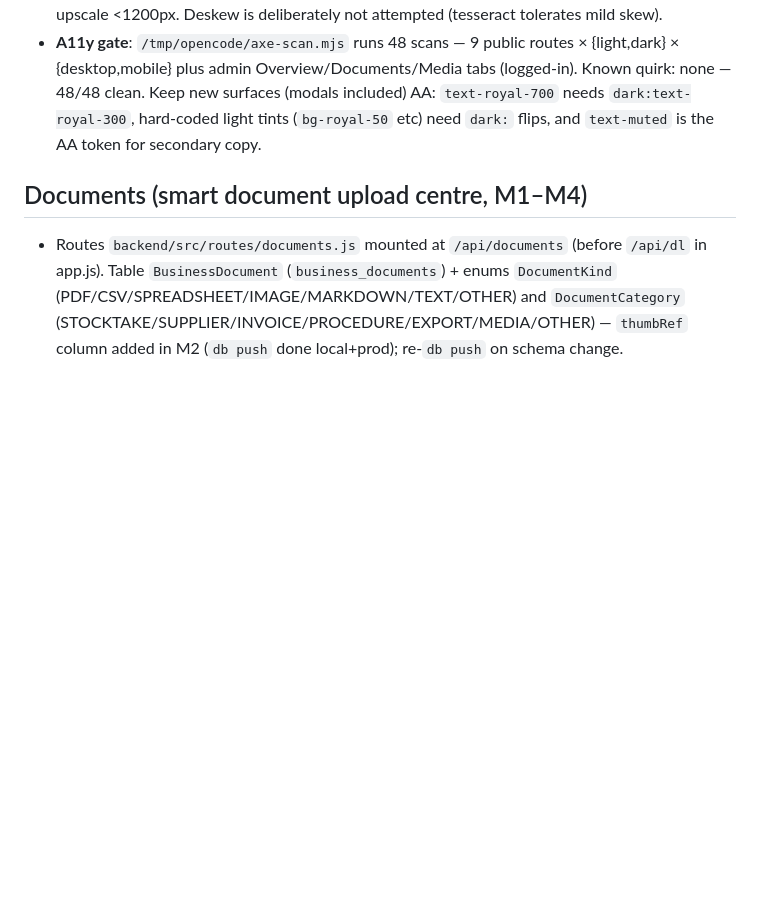
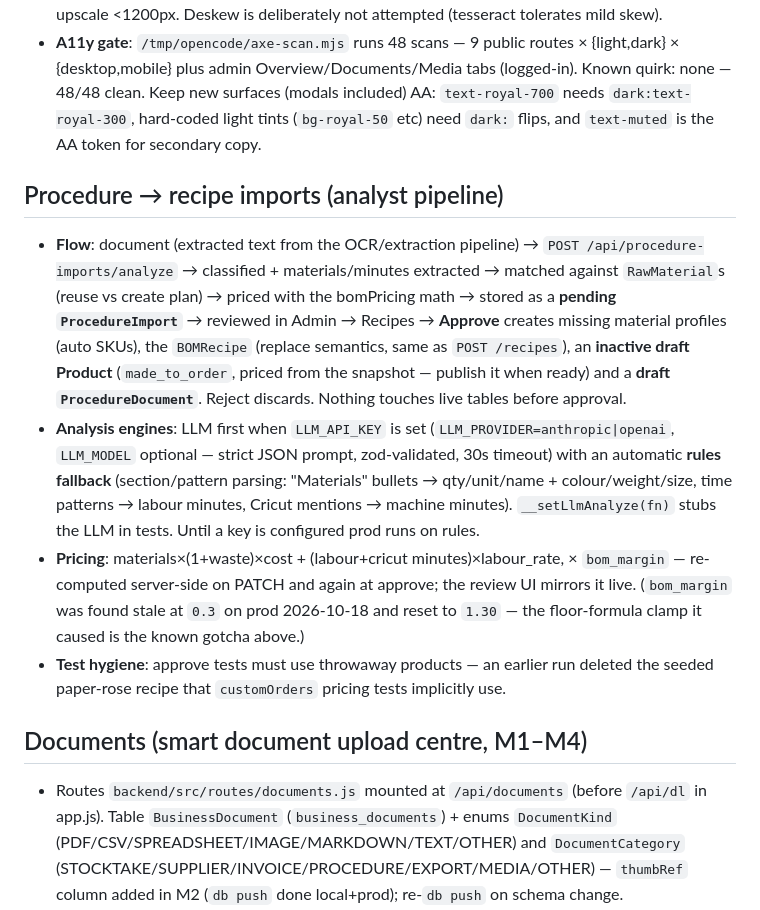
Before and after one commit to ausgreekdev-cpu/Krystals-Flower-Kreations, a Markdown page: AGENTS.md, the part around the change. GitHub-like rendering; blank space fills up the shorter version.

Commit message:
docs: procedure→recipe import pipeline (engines, approve semantics, margin fix)

```diff
--- a/AGENTS.md
+++ b/AGENTS.md
@@ -140,6 +140,13 @@ npm run build       # Vite build + PWA
 - **Scanner & OCR**: `ScannerModal` (getUserMedia → capture → rotate/crop via react-easy-crop → upload as document → auto-OCR; capture-attributed file input fallback). `OcrDrawer` shows/edits `extractedText` (PATCH), confidence + `ocrAt`, re-run, `.txt` export. Batch OCR queues sequentially over un-OCR'd IMAGE/PDF rows (`hasText` flag on list rows); `document_ocr` limit is 60/10min. `prepareForOcr` (services/ocr.js) preprocesses scans: trim borders, greyscale (`toColourspace('b-w')` — `.grayscale()` is a no-op in this sharp build), normalise, sharpen, 2× upscale <1200px. Deskew is deliberately not attempted (tesseract tolerates mild skew).
 - **A11y gate**: `/tmp/opencode/axe-scan.mjs` runs 48 scans — 9 public routes × {light,dark} × {desktop,mobile} plus admin Overview/Documents/Media tabs (logged-in). Known quirk: none — 48/48 clean. Keep new surfaces (modals included) AA: `text-royal-700` needs `dark:text-royal-300`, hard-coded light tints (`bg-royal-50` etc) need `dark:` flips, and `text-muted` is the AA token for secondary copy.
 
+## Procedure → recipe imports (analyst pipeline)
+
+- **Flow**: document (extracted text from the OCR/extraction pipeline) → `POST /api/procedure-imports/analyze` → classified + materials/minutes extracted → matched against `RawMaterial`s (reuse vs create plan) → priced with the bomPricing math → stored as a **pending `ProcedureImport`** → reviewed in Admin → Recipes → **Approve** creates missing material profiles (auto SKUs), the `BOMRecipe` (replace semantics, same as `POST /recipes`), an **inactive draft Product** (`made_to_order`, priced from the snapshot — publish it when ready) and a **draft `ProcedureDocument`**. Reject discards. Nothing touches live tables before approval.
+- **Analysis engines**: LLM first when `LLM_API_KEY` is set (`LLM_PROVIDER=anthropic|openai`, `LLM_MODEL` optional — strict JSON prompt, zod-validated, 30s timeout) with an automatic **rules fallback** (section/pattern parsing: "Materials" bullets → qty/unit/name + colour/weight/size, time patterns → labour minutes, Cricut mentions → machine minutes). `__setLlmAnalyze(fn)` stubs the LLM in tests. Until a key is configured prod runs on rules.
+- **Pricing**: materials×(1+waste)×cost + (labour+cricut minutes)×labour_rate, × `bom_margin` — re-computed server-side on PATCH and again at approve; the review UI mirrors it live. (`bom_margin` was found stale at `0.3` on prod 2026-10-18 and reset to `1.30` — the floor-formula clamp it caused is the known gotcha above.)
+- **Test hygiene**: approve tests must use throwaway products — an earlier run deleted the seeded paper-rose recipe that `customOrders` pricing tests implicitly use.
+
 ## Documents (smart document upload centre, M1–M4)
 
 - Routes `backend/src/routes/documents.js` mounted at `/api/documents` (before `/api/dl` in app.js). Table `BusinessDocument` (`business_documents`) + enums `DocumentKind` (PDF/CSV/SPREADSHEET/IMAGE/MARKDOWN/TEXT/OTHER) and `DocumentCategory` (STOCKTAKE/SUPPLIER/INVOICE/PROCEDURE/EXPORT/MEDIA/OTHER) — `thumbRef` column added in M2 (`db push` done local+prod); re-`db push` on schema change. `linkedSupplierId`/`linkedProcedureId`/`uploadedById` are **plain `String?` (no `@db.Uuid`)** — users use cuid ids, a Uuid column rejects them at create.
```
